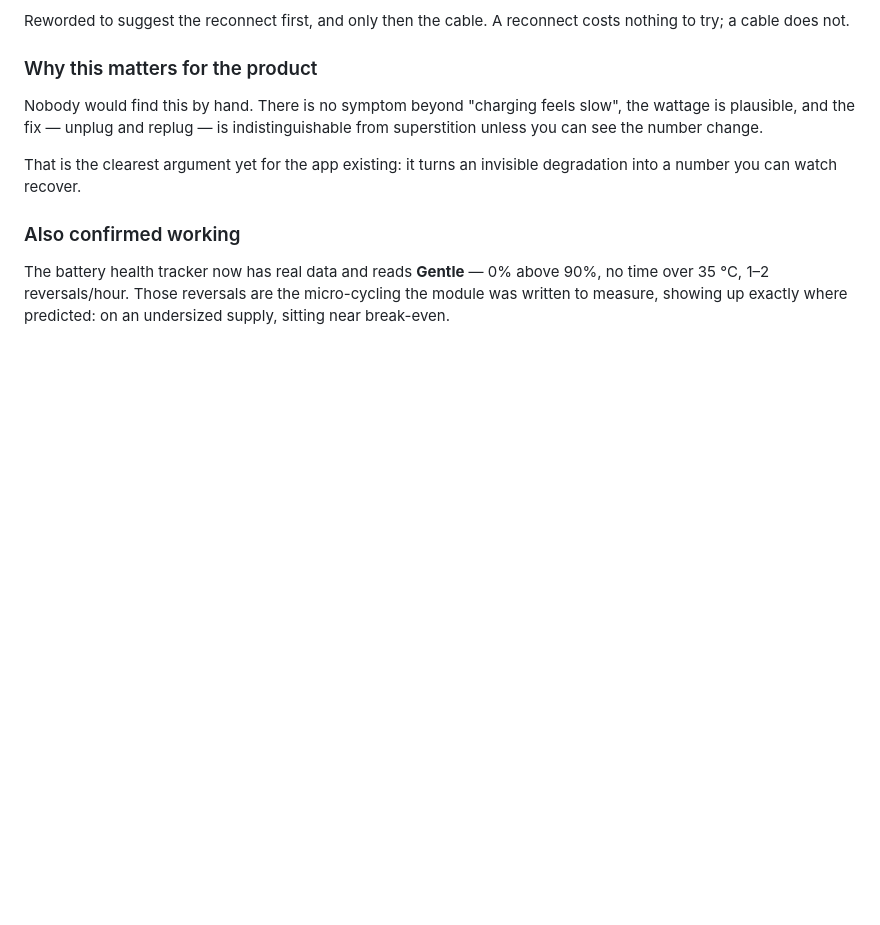
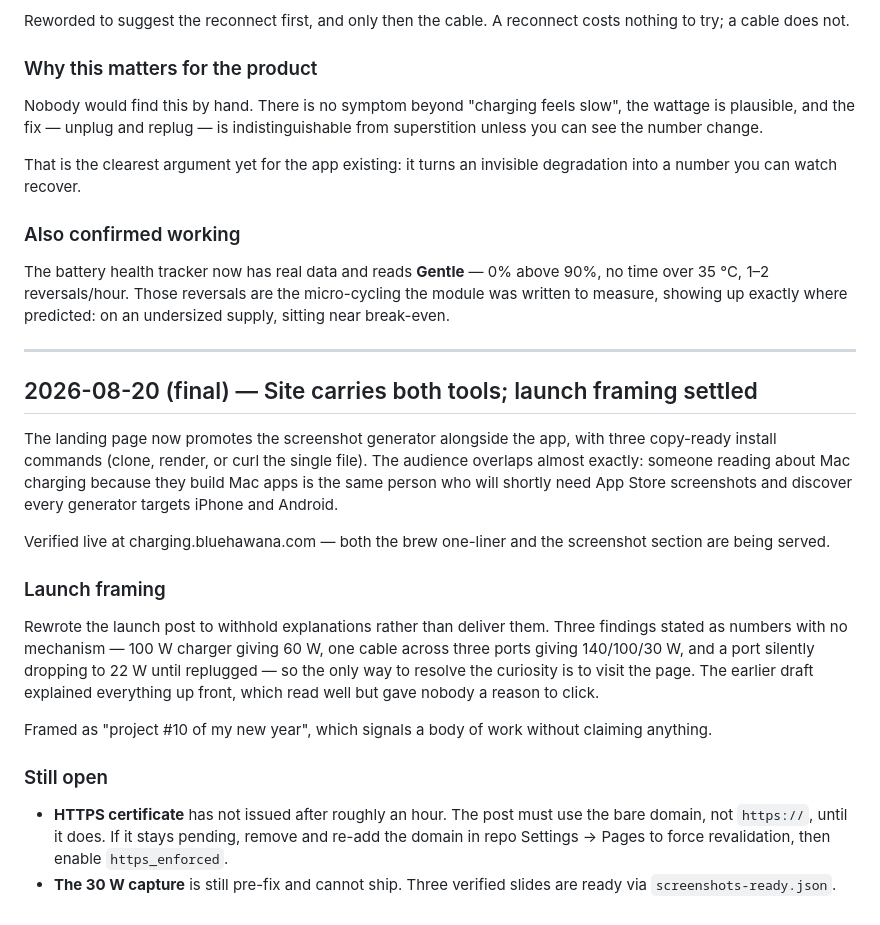
Before and after one commit to bluehawana/mac-smartcharging-monitor, a Markdown page: docs/working-diary.md, the part around the change. GitHub-like rendering; blank space fills up the shorter version.

Commit message:
docs: end-of-session diary
Records the site now carrying both tools, and the launch framing decision —
withholding the mechanisms behind three findings so the post gives readers a
reason to visit rather than explaining everything in place.

Notes the two open items: the HTTPS certificate still pending, and the 30 W
capture still predating its fix.

Co-Authored-By: Claude Opus 5 <noreply@anthropic.com>

```diff
--- a/docs/working-diary.md
+++ b/docs/working-diary.md
@@ -458,3 +458,37 @@ The battery health tracker now has real data and reads **Gentle** — 0% above
 90%, no time over 35 °C, 1–2 reversals/hour. Those reversals are the
 micro-cycling the module was written to measure, showing up exactly where
 predicted: on an undersized supply, sitting near break-even.
+
+---
+
+## 2026-08-20 (final) — Site carries both tools; launch framing settled
+
+The landing page now promotes the screenshot generator alongside the app, with
+three copy-ready install commands (clone, render, or curl the single file).
+The audience overlaps almost exactly: someone reading about Mac charging
+because they build Mac apps is the same person who will shortly need App Store
+screenshots and discover every generator targets iPhone and Android.
+
+Verified live at charging.bluehawana.com — both the brew one-liner and the
+screenshot section are being served.
+
+### Launch framing
+
+Rewrote the launch post to withhold explanations rather than deliver them.
+Three findings stated as numbers with no mechanism — 100 W charger giving
+60 W, one cable across three ports giving 140/100/30 W, and a port silently
+dropping to 22 W until replugged — so the only way to resolve the curiosity is
+to visit the page. The earlier draft explained everything up front, which read
+well but gave nobody a reason to click.
+
+Framed as "project #10 of my new year", which signals a body of work without
+claiming anything.
+
+### Still open
+
+- **HTTPS certificate** has not issued after roughly an hour. The post must
+  use the bare domain, not `https://`, until it does. If it stays pending,
+  remove and re-add the domain in repo Settings → Pages to force
+  revalidation, then enable `https_enforced`.
+- **The 30 W capture** is still pre-fix and cannot ship. Three verified slides
+  are ready via `screenshots-ready.json`.
```
